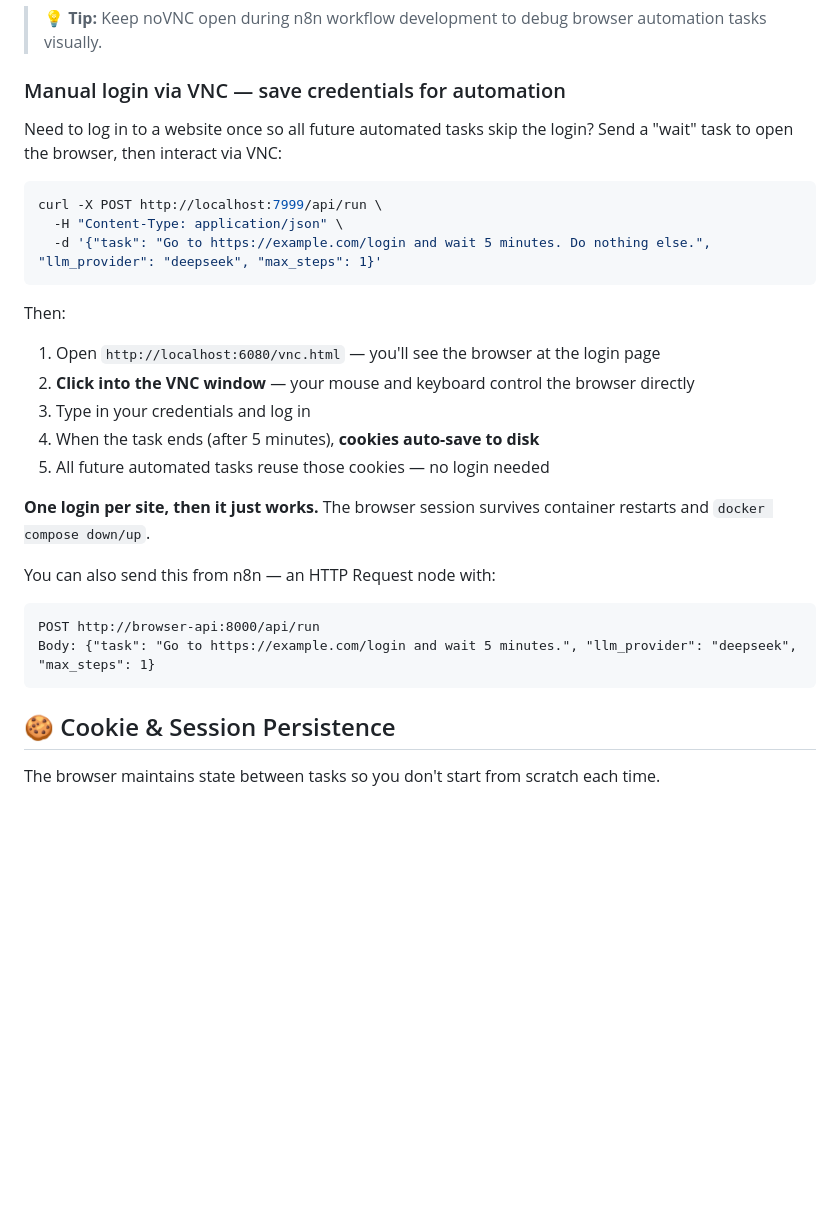
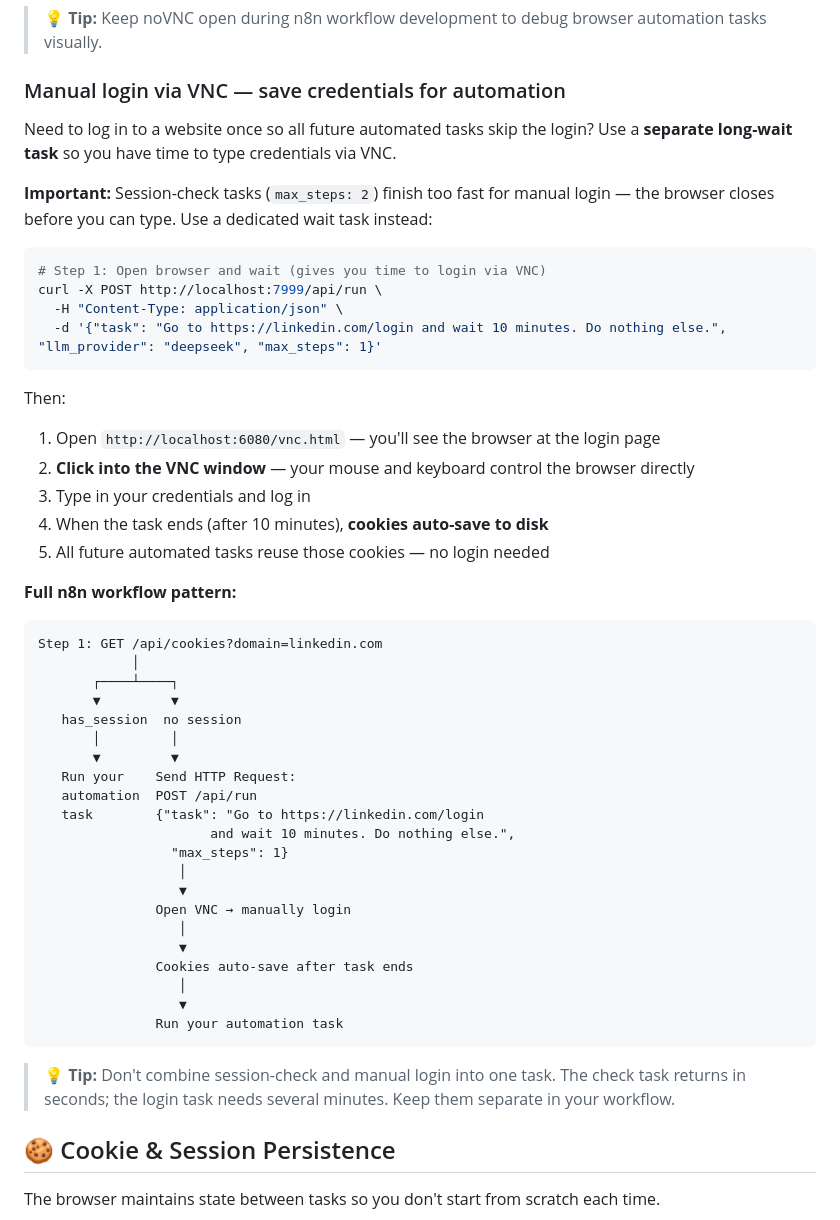
Before and after one commit to mimnets/n8n-qdrant-starter, a Markdown page: README.md, the part around the change. Rendered like a GitHub page; blank space fills up the shorter version.

Commit message:
Clarify manual login workflow — use separate wait task, not session check
Co-Authored-By: Claude <noreply@anthropic.com>

````diff
--- a/README.md
+++ b/README.md
@@ -136,30 +136,54 @@ No password by default. Set `VNC_PASSWORD` in `.env` to add authentication.
 ### Manual login via VNC — save credentials for automation
 
 Need to log in to a website once so all future automated tasks skip the login?
-Send a "wait" task to open the browser, then interact via VNC:
+Use a **separate long-wait task** so you have time to type credentials via VNC.
+
+**Important:** Session-check tasks (`max_steps: 2`) finish too fast for manual
+login — the browser closes before you can type. Use a dedicated wait task instead:
 
 ```bash
+# Step 1: Open browser and wait (gives you time to login via VNC)
 curl -X POST http://localhost:7999/api/run \
   -H "Content-Type: application/json" \
-  -d '{"task": "Go to https://example.com/login and wait 5 minutes. Do nothing else.", "llm_provider": "deepseek", "max_steps": 1}'
+  -d '{"task": "Go to https://linkedin.com/login and wait 10 minutes. Do nothing else.", "llm_provider": "deepseek", "max_steps": 1}'
 ```
 
 Then:
 1. Open `http://localhost:6080/vnc.html` — you'll see the browser at the login page
 2. **Click into the VNC window** — your mouse and keyboard control the browser directly
 3. Type in your credentials and log in
-4. When the task ends (after 5 minutes), **cookies auto-save to disk**
+4. When the task ends (after 10 minutes), **cookies auto-save to disk**
 5. All future automated tasks reuse those cookies — no login needed
 
-**One login per site, then it just works.** The browser session survives container
-restarts and `docker compose down/up`.
-
-You can also send this from n8n — an HTTP Request node with:
+**Full n8n workflow pattern:**
 
 ```
-POST http://browser-api:8000/api/run
-Body: {"task": "Go to https://example.com/login and wait 5 minutes.", "llm_provider": "deepseek", "max_steps": 1}
+Step 1: GET /api/cookies?domain=linkedin.com
+            │
+       ┌────┴────┐
+       ▼         ▼
+   has_session  no session
+       │         │
+       ▼         ▼
+   Run your    Send HTTP Request:
+   automation  POST /api/run
+   task        {"task": "Go to https://linkedin.com/login
+                      and wait 10 minutes. Do nothing else.",
+                 "max_steps": 1}
+                  │
+                  ▼
+               Open VNC → manually login
+                  │
+                  ▼
+               Cookies auto-save after task ends
+                  │
+                  ▼
+               Run your automation task
 ```
+
+> 💡 **Tip:** Don't combine session-check and manual login into one task. The
+> check task returns in seconds; the login task needs several minutes.
+> Keep them separate in your workflow.
 
 ## 🍪 Cookie & Session Persistence
 
````
